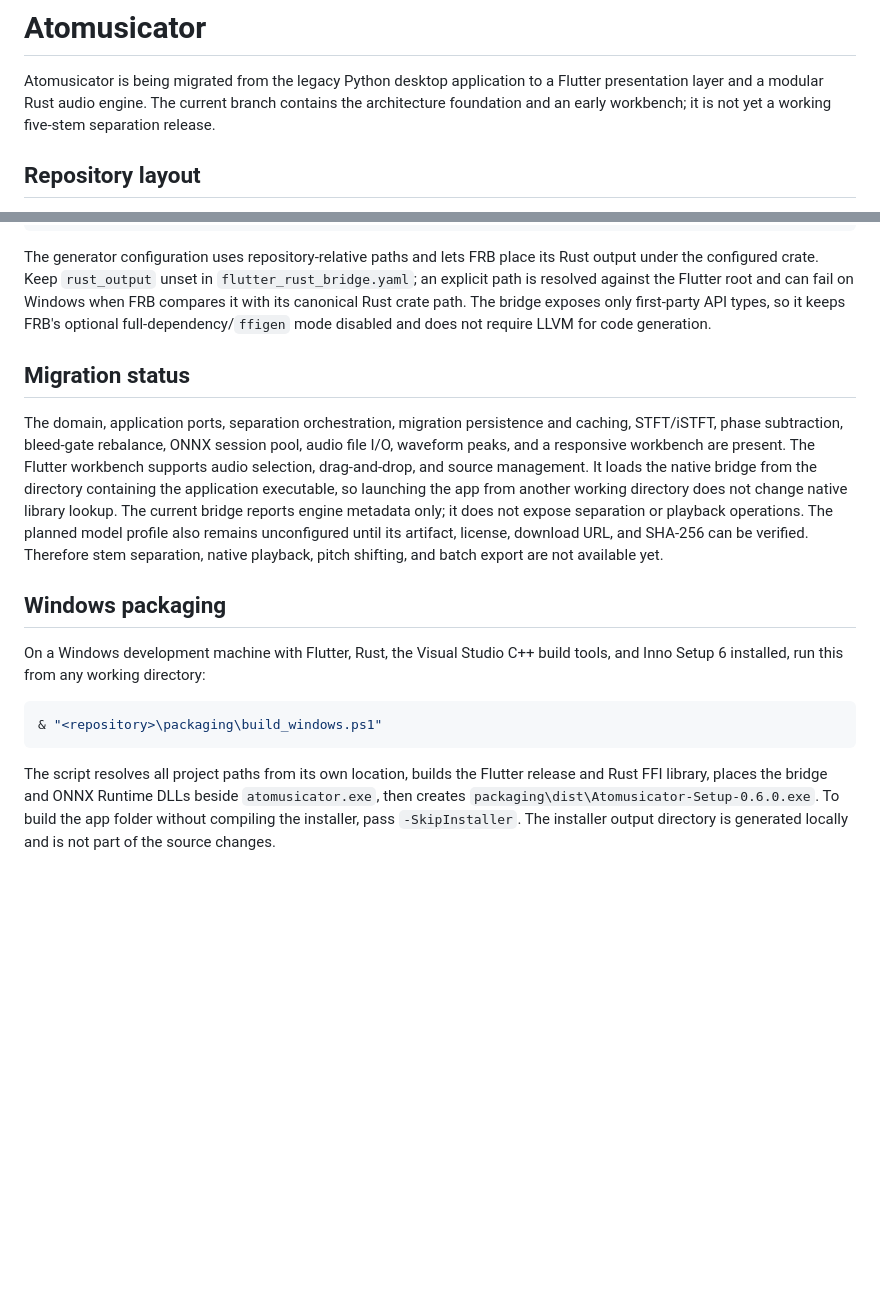
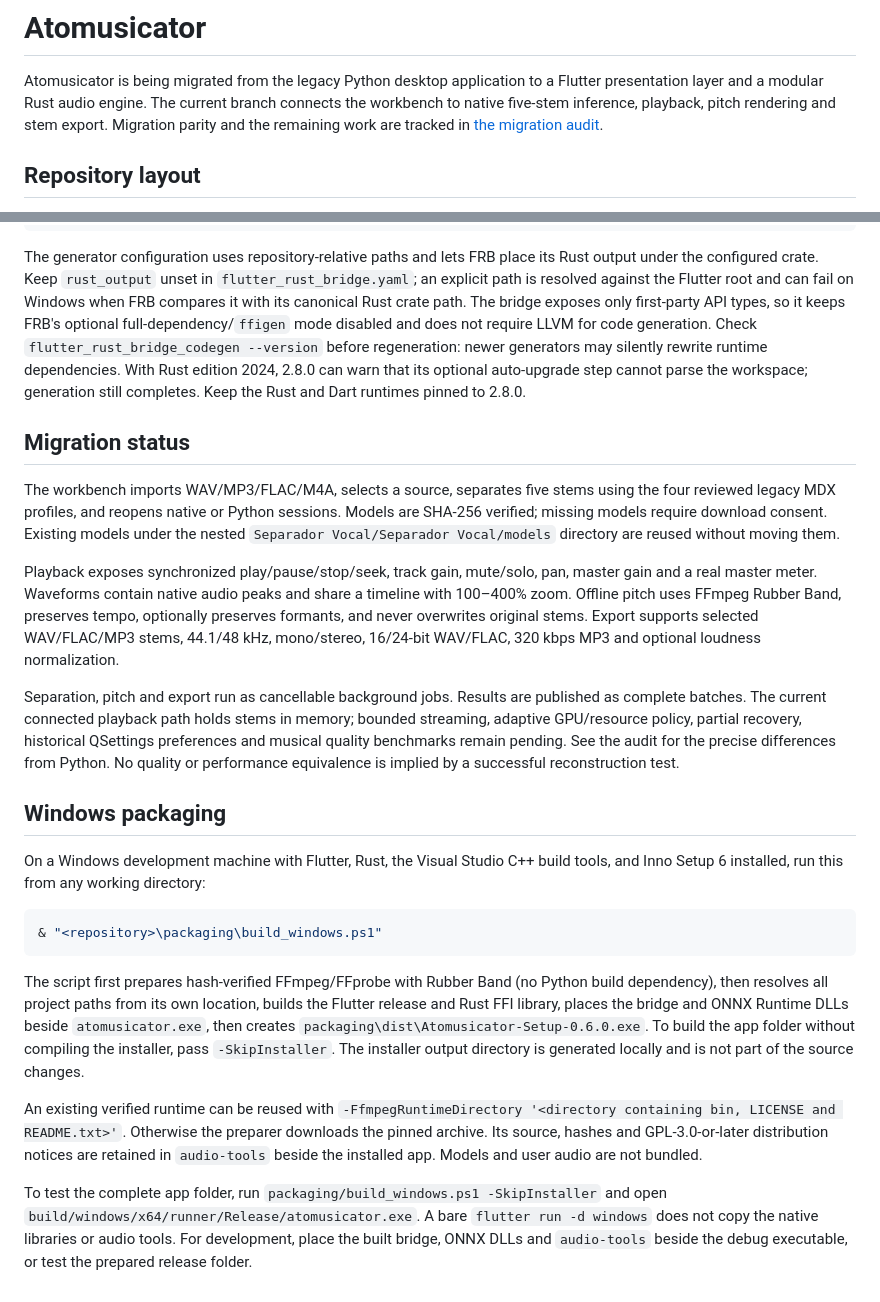
Before and after one commit to MatiusJBG/atomusicator-final-version, a Markdown page: README.md, 2 parts joined by grey strips. Rendered like a GitHub page; blank space fills up the shorter version.

Commit message:
docs(migration): record parity audit validation and remaining work

````diff
--- a/README.md
+++ b/README.md
@@ -2,8 +2,9 @@
 
 Atomusicator is being migrated from the legacy Python desktop application to a
 Flutter presentation layer and a modular Rust audio engine. The current branch
-contains the architecture foundation and an early workbench; it is not yet a
-working five-stem separation release.
+connects the workbench to native five-stem inference, playback, pitch rendering
+and stem export. Migration parity and the remaining work are tracked in
+[the migration audit](docs/migration-audit.md).
 
 ## Repository layout
 
@@ -46,20 +47,32 @@ root and can fail on Windows when FRB compares it with its canonical Rust
 crate path. The bridge exposes only first-party API types, so it keeps FRB's
 optional full-dependency/`ffigen` mode disabled and does not require LLVM for
 code generation.
+Check `flutter_rust_bridge_codegen --version` before regeneration: newer
+generators may silently rewrite runtime dependencies. With Rust edition 2024,
+2.8.0 can warn that its optional auto-upgrade step cannot parse the workspace;
+generation still completes. Keep the Rust and Dart runtimes pinned to 2.8.0.
 
 ## Migration status
 
-The domain, application ports, separation orchestration, migration persistence
-and caching, STFT/iSTFT, phase subtraction, bleed-gate rebalance, ONNX session
-pool, audio file I/O, waveform peaks, and a responsive workbench are present.
-The Flutter workbench supports audio selection, drag-and-drop, and source
-management. It loads the native bridge from the directory containing the
-application executable, so launching the app from another working directory
-does not change native library lookup. The current bridge reports engine
-metadata only; it does not expose separation or playback operations. The
-planned model profile also remains unconfigured until its artifact, license,
-download URL, and SHA-256 can be verified. Therefore stem separation, native
-playback, pitch shifting, and batch export are not available yet.
+The workbench imports WAV/MP3/FLAC/M4A, selects a source, separates five stems
+using the four reviewed legacy MDX profiles, and reopens native or Python
+sessions. Models are SHA-256 verified; missing models require download consent.
+Existing models under the nested `Separador Vocal/Separador Vocal/models`
+directory are reused without moving them.
+
+Playback exposes synchronized play/pause/stop/seek, track gain, mute/solo, pan,
+master gain and a real master meter. Waveforms contain native audio peaks and
+share a timeline with 100–400% zoom. Offline pitch uses FFmpeg Rubber Band,
+preserves tempo, optionally preserves formants, and never overwrites original
+stems. Export supports selected WAV/FLAC/MP3 stems, 44.1/48 kHz, mono/stereo,
+16/24-bit WAV/FLAC, 320 kbps MP3 and optional loudness normalization.
+
+Separation, pitch and export run as cancellable background jobs. Results are
+published as complete batches. The current connected playback path holds stems
+in memory; bounded streaming, adaptive GPU/resource policy, partial recovery,
+historical QSettings preferences and musical quality benchmarks remain pending.
+See the audit for the precise differences from Python. No quality or performance
+equivalence is implied by a successful reconstruction test.
 
 ## Windows packaging
 
@@ -70,9 +83,22 @@ build tools, and Inno Setup 6 installed, run this from any working directory:
 & "<repository>\packaging\build_windows.ps1"
 ```
 
-The script resolves all project paths from its own location, builds the Flutter
+The script first prepares hash-verified FFmpeg/FFprobe with Rubber Band (no
+Python build dependency), then resolves all project paths from its own location, builds the Flutter
 release and Rust FFI library, places the bridge and ONNX Runtime DLLs beside
 `atomusicator.exe`, then creates `packaging\dist\Atomusicator-Setup-0.6.0.exe`.
 To build the app folder without compiling the installer, pass
 `-SkipInstaller`. The installer output directory is generated locally and is
 not part of the source changes.
+
+An existing verified runtime can be reused with
+`-FfmpegRuntimeDirectory '<directory containing bin, LICENSE and README.txt>'`.
+Otherwise the preparer downloads the pinned archive. Its source, hashes and
+GPL-3.0-or-later distribution notices are retained in `audio-tools` beside the
+installed app. Models and user audio are not bundled.
+
+To test the complete app folder, run `packaging/build_windows.ps1 -SkipInstaller`
+and open `build/windows/x64/runner/Release/atomusicator.exe`. A bare
+`flutter run -d windows` does not copy the native libraries or audio tools.
+For development, place the built bridge, ONNX DLLs and `audio-tools` beside the
+debug executable, or test the prepared release folder.
````
Also changed, not shown: docs/migration-audit.md (added, +152 -0 lines).
